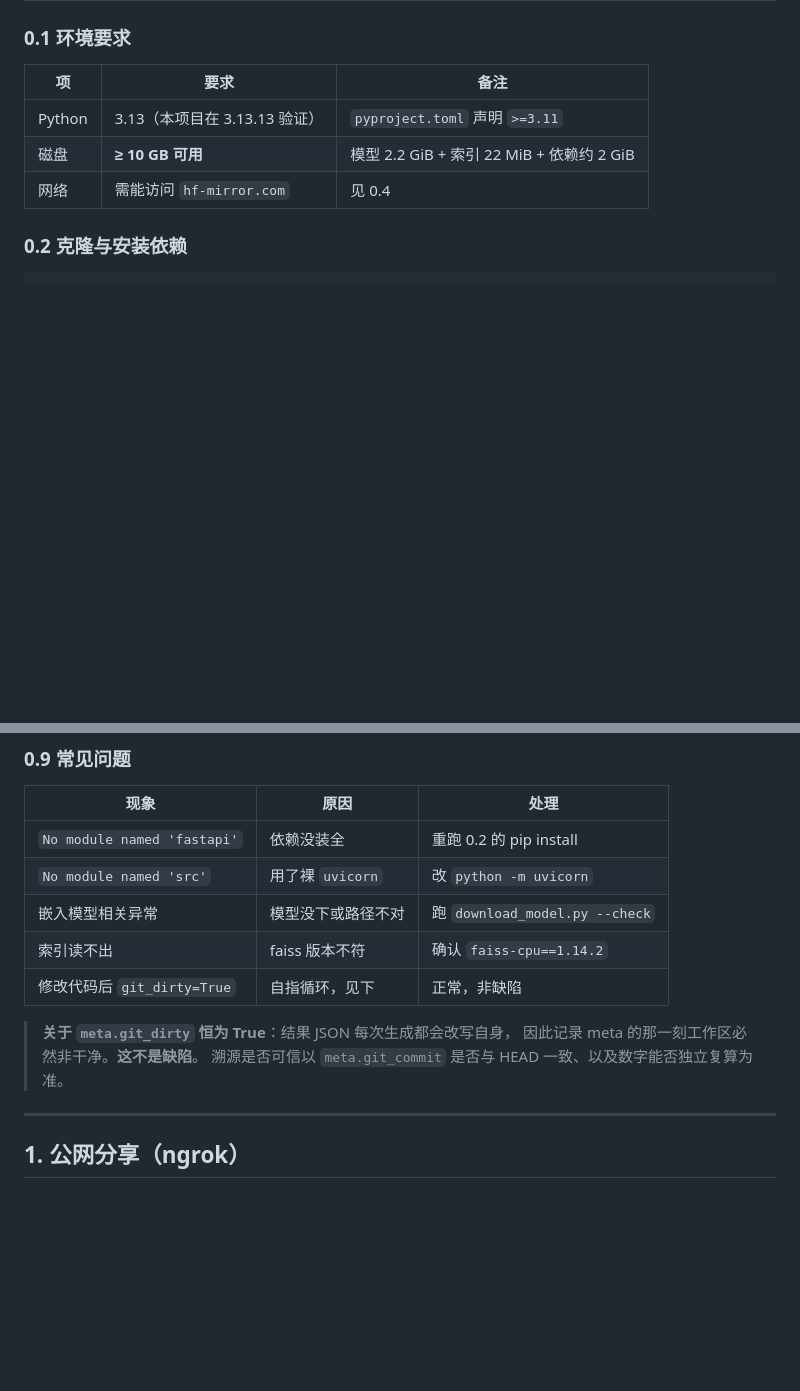
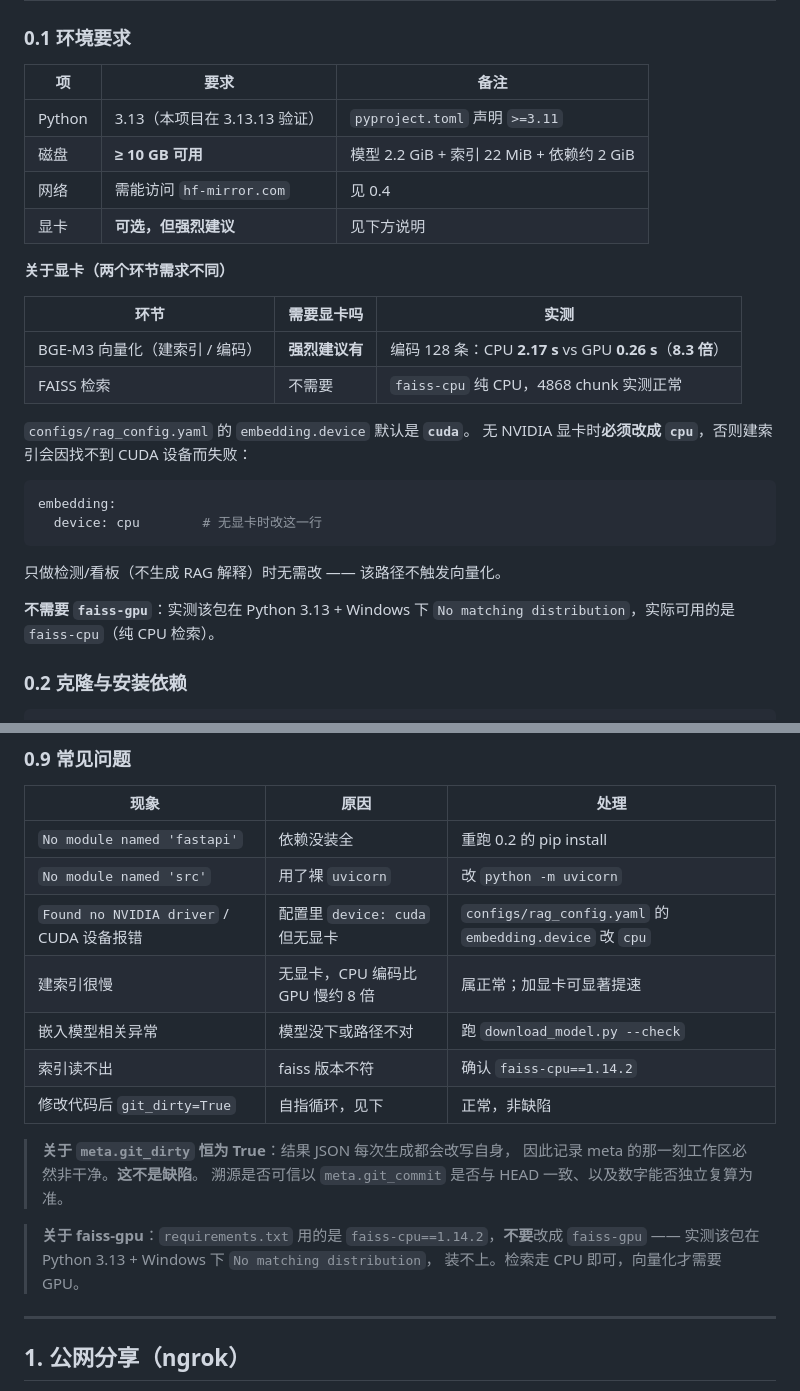
Before and after one commit to Jerry518520/microsat-anomaly-analysis, a Markdown page: DEPLOY.md, 2 parts joined by grey strips. Rendered like a GitHub page; blank space fills up the shorter version.

````diff
--- a/DEPLOY.md
+++ b/DEPLOY.md
@@ -15,6 +15,27 @@
 | Python | 3.13（本项目在 3.13.13 验证） | `pyproject.toml` 声明 `>=3.11` |
 | 磁盘 | **≥ 10 GB 可用** | 模型 2.2 GiB + 索引 22 MiB + 依赖约 2 GiB |
 | 网络 | 需能访问 `hf-mirror.com` | 见 0.4 |
+| 显卡 | **可选，但强烈建议** | 见下方说明 |
+
+**关于显卡（两个环节需求不同）**
+
+| 环节 | 需要显卡吗 | 实测 |
+|---|---|---|
+| BGE-M3 向量化（建索引 / 编码） | **强烈建议有** | 编码 128 条：CPU **2.17 s** vs GPU **0.26 s**（**8.3 倍**） |
+| FAISS 检索 | 不需要 | `faiss-cpu` 纯 CPU，4868 chunk 实测正常 |
+
+`configs/rag_config.yaml` 的 `embedding.device` 默认是 **`cuda`**。
+无 NVIDIA 显卡时**必须改成 `cpu`**，否则建索引会因找不到 CUDA 设备而失败：
+
+```yaml
+embedding:
+  device: cpu        # 无显卡时改这一行
+```
+
+只做检测/看板（不生成 RAG 解释）时无需改 —— 该路径不触发向量化。
+
+**不需要 `faiss-gpu`**：实测该包在 Python 3.13 + Windows 下
+`No matching distribution`，实际可用的是 `faiss-cpu`（纯 CPU 检索）。
 
 ### 0.2 克隆与安装依赖
 
@@ -150,6 +171,8 @@ curl http://127.0.0.1:8000/api/health
 |---|---|---|
 | `No module named 'fastapi'` | 依赖没装全 | 重跑 0.2 的 pip install |
 | `No module named 'src'` | 用了裸 `uvicorn` | 改 `python -m uvicorn` |
+| `Found no NVIDIA driver` / CUDA 设备报错 | 配置里 `device: cuda` 但无显卡 | `configs/rag_config.yaml` 的 `embedding.device` 改 `cpu` |
+| 建索引很慢 | 无显卡，CPU 编码比 GPU 慢约 8 倍 | 属正常；加显卡可显著提速 |
 | 嵌入模型相关异常 | 模型没下或路径不对 | 跑 `download_model.py --check` |
 | 索引读不出 | faiss 版本不符 | 确认 `faiss-cpu==1.14.2` |
 | 修改代码后 `git_dirty=True` | 自指循环，见下 | 正常，非缺陷 |
@@ -157,6 +180,10 @@ curl http://127.0.0.1:8000/api/health
 > **关于 `meta.git_dirty` 恒为 True**：结果 JSON 每次生成都会改写自身，
 > 因此记录 meta 的那一刻工作区必然非干净。**这不是缺陷**。
 > 溯源是否可信以 `meta.git_commit` 是否与 HEAD 一致、以及数字能否独立复算为准。
+
+> **关于 faiss-gpu**：`requirements.txt` 用的是 `faiss-cpu==1.14.2`，**不要**改成
+> `faiss-gpu` —— 实测该包在 Python 3.13 + Windows 下 `No matching distribution`，
+> 装不上。检索走 CPU 即可，向量化才需要 GPU。
 
 ---
 
````
Also changed, not shown: README.md (+15 -3 lines).
